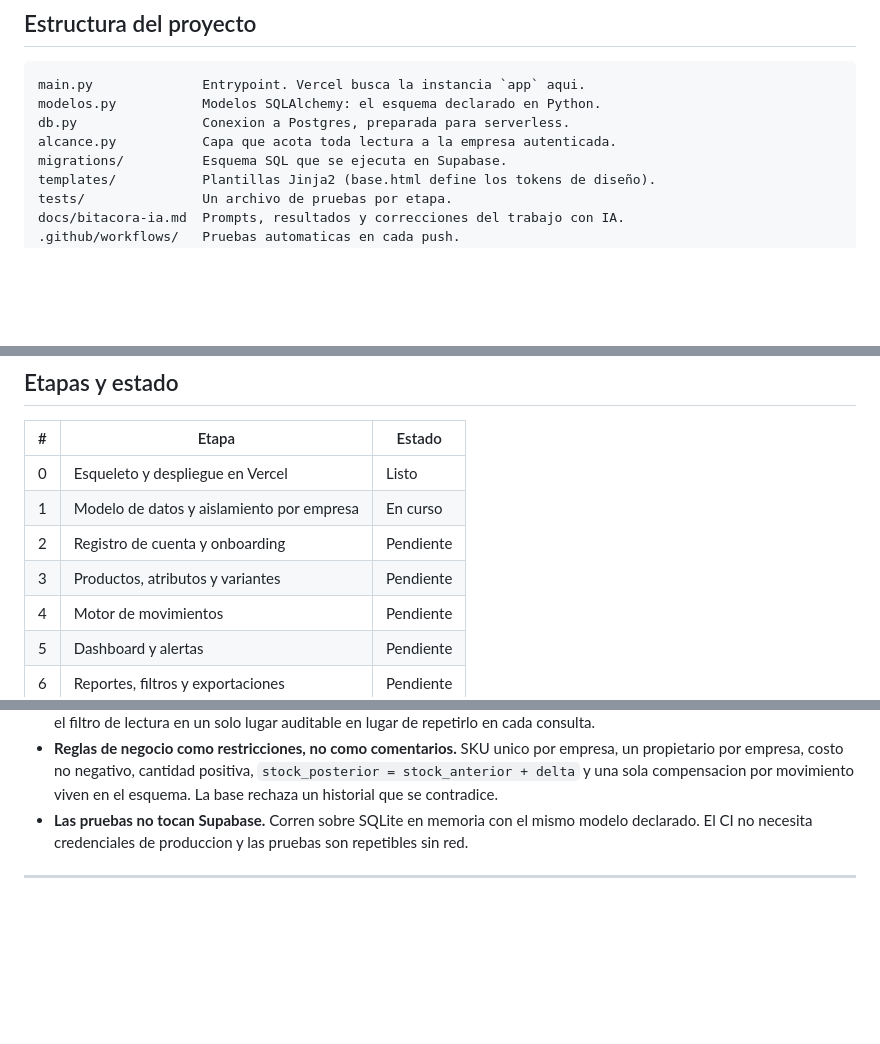
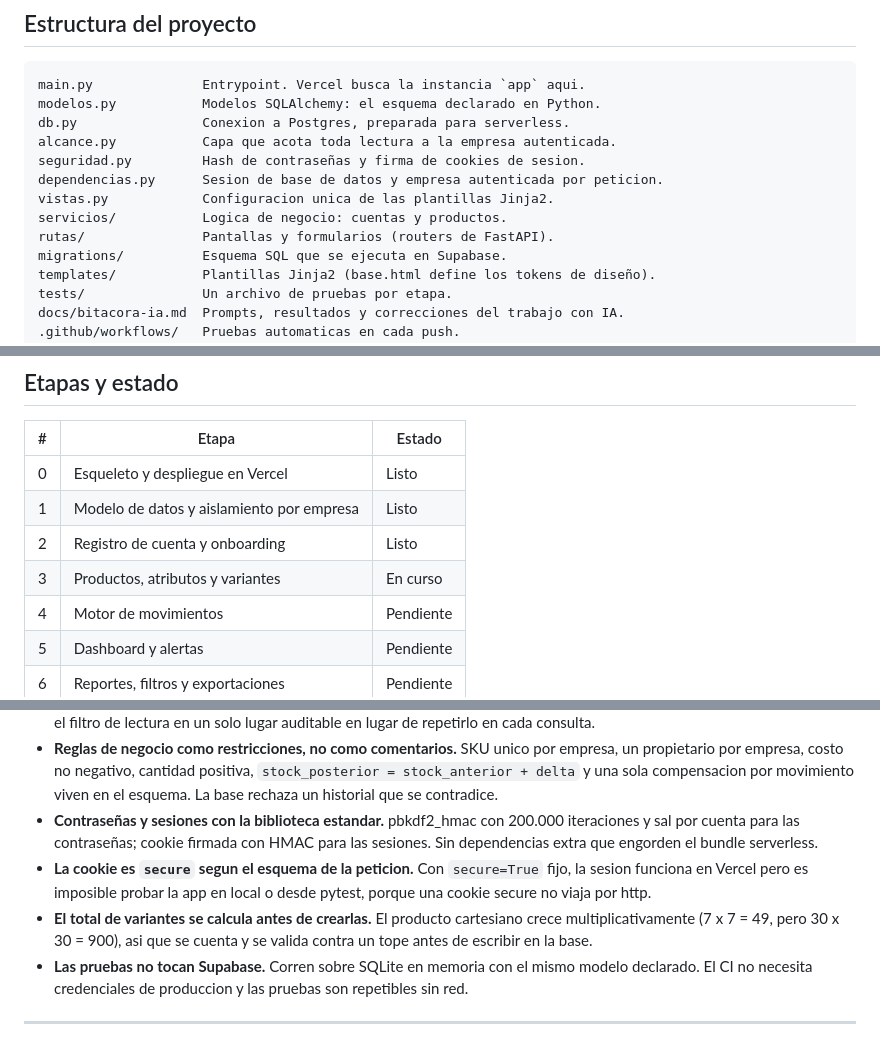
Before and after one commit to Diegogroca/stoqoapp, a Markdown page: README.md, 3 parts joined by grey strips. Rendered like a GitHub page; blank space fills up the shorter version.

Commit message:
Documenta decisiones de las etapas 2 y 3

```diff
--- a/README.md
+++ b/README.md
@@ -59,6 +59,11 @@ main.py              Entrypoint. Vercel busca la instancia `app` aqui.
 modelos.py           Modelos SQLAlchemy: el esquema declarado en Python.
 db.py                Conexion a Postgres, preparada para serverless.
 alcance.py           Capa que acota toda lectura a la empresa autenticada.
+seguridad.py         Hash de contraseñas y firma de cookies de sesion.
+dependencias.py      Sesion de base de datos y empresa autenticada por peticion.
+vistas.py            Configuracion unica de las plantillas Jinja2.
+servicios/           Logica de negocio: cuentas y productos.
+rutas/               Pantallas y formularios (routers de FastAPI).
 migrations/          Esquema SQL que se ejecuta en Supabase.
 templates/           Plantillas Jinja2 (base.html define los tokens de diseño).
 tests/               Un archivo de pruebas por etapa.
@@ -94,9 +99,9 @@ pytest -v
 | # | Etapa | Estado |
 |---|---|---|
 | 0 | Esqueleto y despliegue en Vercel | Listo |
-| 1 | Modelo de datos y aislamiento por empresa | En curso |
-| 2 | Registro de cuenta y onboarding | Pendiente |
-| 3 | Productos, atributos y variantes | Pendiente |
+| 1 | Modelo de datos y aislamiento por empresa | Listo |
+| 2 | Registro de cuenta y onboarding | Listo |
+| 3 | Productos, atributos y variantes | En curso |
 | 4 | Motor de movimientos | Pendiente |
 | 5 | Dashboard y alertas | Pendiente |
 | 6 | Reportes, filtros y exportaciones | Pendiente |
@@ -129,6 +134,15 @@ correcta necesita un dato correcto.
   `stock_posterior = stock_anterior + delta` y una sola compensacion por
   movimiento viven en el esquema. La base rechaza un historial que se
   contradice.
+- **Contraseñas y sesiones con la biblioteca estandar.** pbkdf2_hmac con 200.000
+  iteraciones y sal por cuenta para las contraseñas; cookie firmada con HMAC para
+  las sesiones. Sin dependencias extra que engorden el bundle serverless.
+- **La cookie es `secure` segun el esquema de la peticion.** Con `secure=True`
+  fijo, la sesion funciona en Vercel pero es imposible probar la app en local o
+  desde pytest, porque una cookie secure no viaja por http.
+- **El total de variantes se calcula antes de crearlas.** El producto cartesiano
+  crece multiplicativamente (7 x 7 = 49, pero 30 x 30 = 900), asi que se cuenta y
+  se valida contra un tope antes de escribir en la base.
 - **Las pruebas no tocan Supabase.** Corren sobre SQLite en memoria con el mismo
   modelo declarado. El CI no necesita credenciales de produccion y las pruebas
   son repetibles sin red.
```
